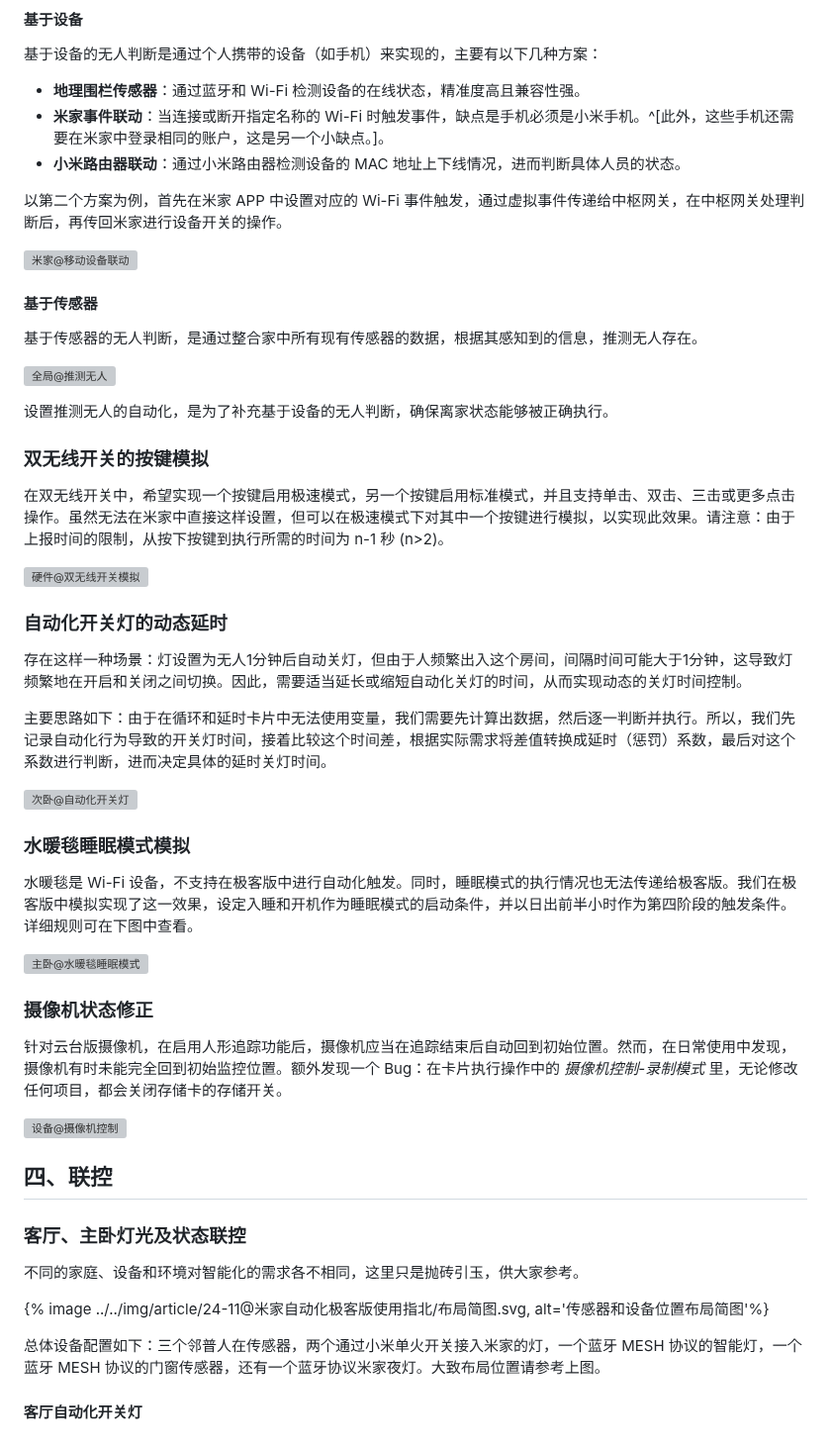
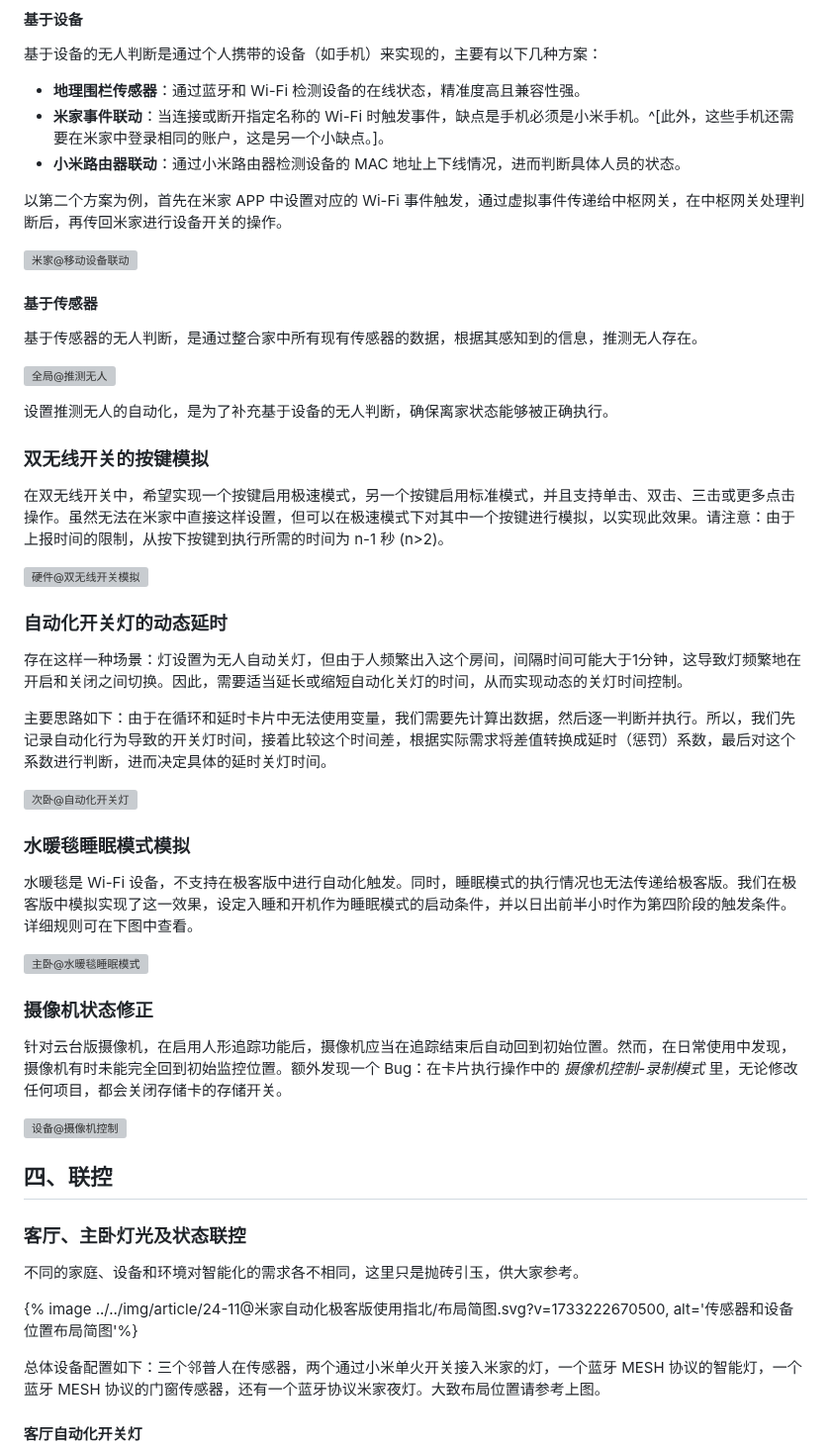
Before and after one commit to inkss/markdown, a Markdown page: Hexo/2024/24-11@米家自动化极客版使用指北.md, the part around one of its changes. Shown at 99% size. Rendered like a GitHub page; grey boxes are pictures that could not be loaded.

```diff
--- a/Hexo/2024/24-11@米家自动化极客版使用指北.md
+++ b/Hexo/2024/24-11@米家自动化极客版使用指北.md
@@ -170,7 +170,7 @@ abbrlink: 78a787b3
 
 ### 自动化开关灯的动态延时
 
-存在这样一种场景：灯设置为无人1分钟后自动关灯，但由于人频繁出入这个房间，间隔时间可能大于1分钟，这导致灯频繁地在开启和关闭之间切换。因此，需要适当延长或缩短自动化关灯的时间，从而实现动态的关灯时间控制。
+存在这样一种场景：灯设置为无人自动关灯，但由于人频繁出入这个房间，间隔时间可能大于1分钟，这导致灯频繁地在开启和关闭之间切换。因此，需要适当延长或缩短自动化关灯的时间，从而实现动态的关灯时间控制。
 
 主要思路如下：由于在循环和延时卡片中无法使用变量，我们需要先计算出数据，然后逐一判断并执行。所以，我们先记录自动化行为导致的开关灯时间，接着比较这个时间差，根据实际需求将差值转换成延时（惩罚）系数，最后对这个系数进行判断，进而决定具体的延时关灯时间。
 
@@ -194,7 +194,7 @@ abbrlink: 78a787b3
 
 不同的家庭、设备和环境对智能化的需求各不相同，这里只是抛砖引玉，供大家参考。
 
-{% image ../../img/article/24-11@米家自动化极客版使用指北/布局简图.svg, alt='传感器和设备位置布局简图'%}
+{% image ../../img/article/24-11@米家自动化极客版使用指北/布局简图.svg?v=1733222670500, alt='传感器和设备位置布局简图'%}
 
 总体设备配置如下：三个邻普人在传感器，两个通过小米单火开关接入米家的灯，一个蓝牙 MESH 协议的智能灯，一个蓝牙 MESH 协议的门窗传感器，还有一个蓝牙协议米家夜灯。大致布局位置请参考上图。
 
```
Also changed, not shown: other parts of Hexo/2024/24-11@米家自动化极客版使用指北.md (+24 -24 lines).
